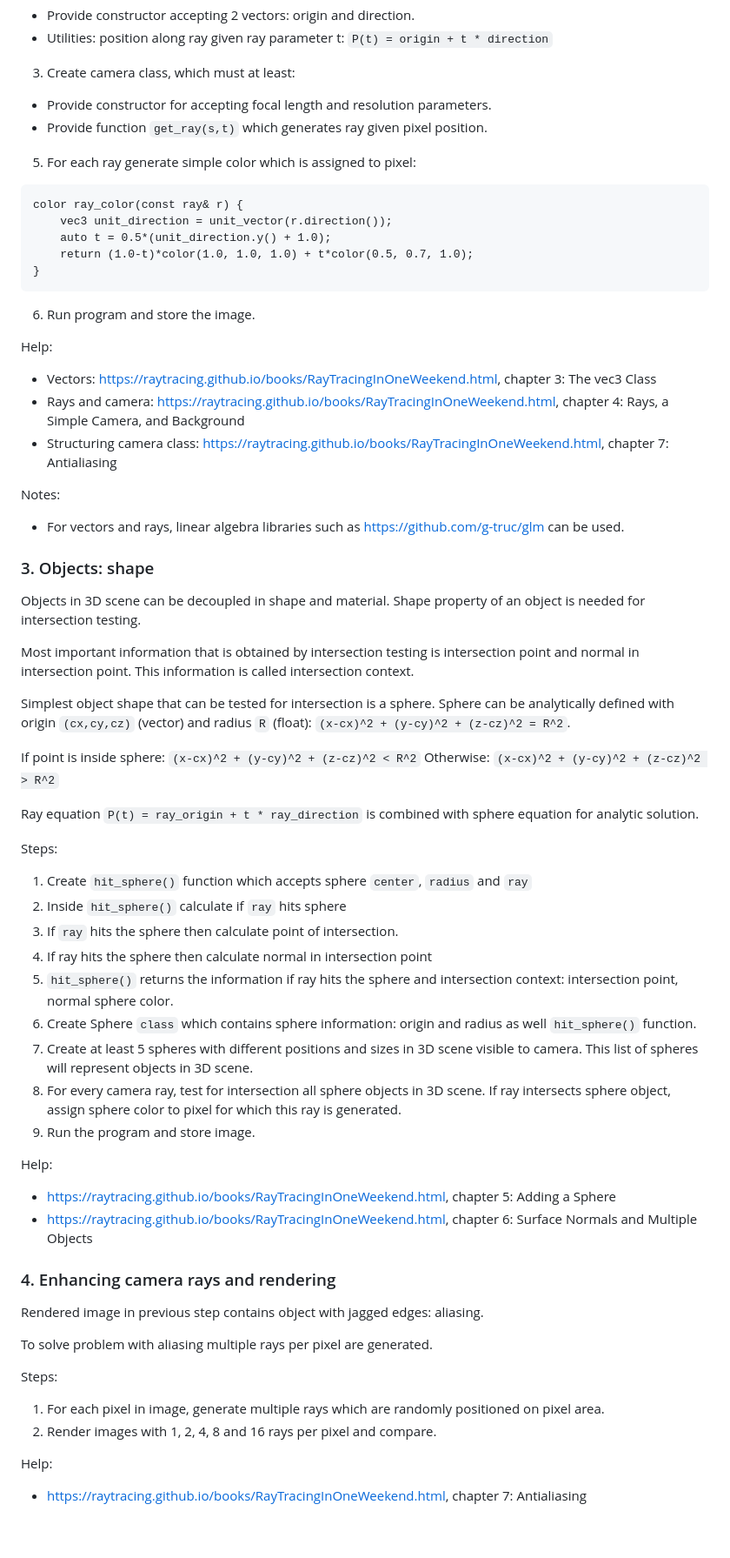
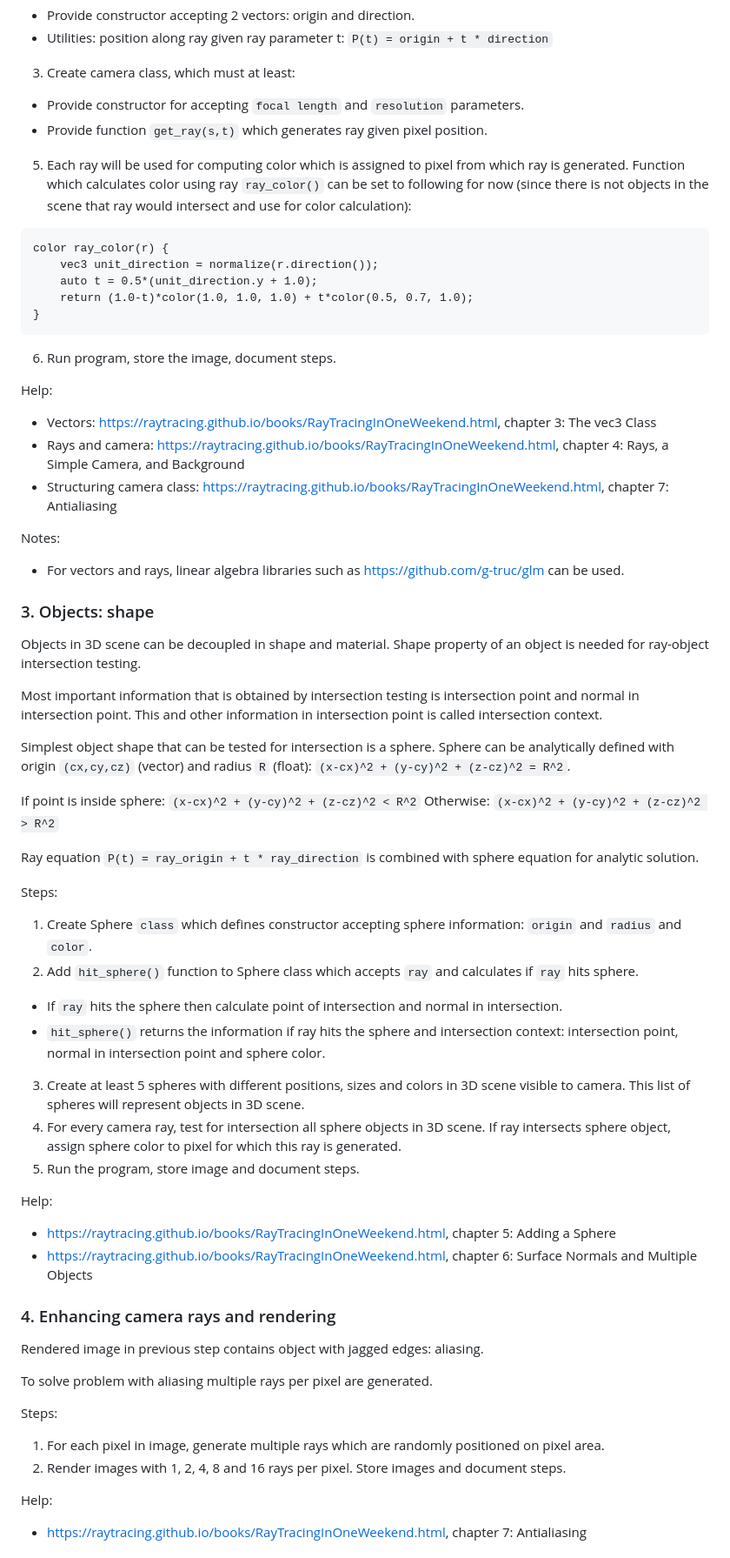
Before and after one commit to lorentzo/IntroductionToComputerGraphics, a Markdown page: projects/renderer_ray_tracing/readme.md, the part around one of its changes. Shown at 87% size. Drawn GitHub-style; blank space fills up the shorter version.

Commit message:
raytracing project

````diff
--- a/projects/renderer_ray_tracing/readme.md
+++ b/projects/renderer_ray_tracing/readme.md
@@ -107,17 +102,17 @@ Steps:
 * Provide constructor accepting 2 vectors: origin and direction.
 * Utilities: position along ray given ray parameter t: `P(t) = origin + t * direction`
 3. Create camera class, which must at least:
-* Provide constructor for accepting focal length and resolution parameters.
+* Provide constructor for accepting `focal length` and `resolution` parameters.
 * Provide function `get_ray(s,t)` which generates ray given pixel position.
-5. For each ray generate simple color which is assigned to pixel:
+5. Each ray will be used for computing color which is assigned to pixel from which ray is generated. Function which calculates color using ray `ray_color()` can be set to following for now (since there is not objects in the scene that ray would intersect and use for color calculation):
 ```
-color ray_color(const ray& r) {
-    vec3 unit_direction = unit_vector(r.direction());
-    auto t = 0.5*(unit_direction.y() + 1.0);
+color ray_color(r) {
+    vec3 unit_direction = normalize(r.direction());
+    auto t = 0.5*(unit_direction.y + 1.0);
     return (1.0-t)*color(1.0, 1.0, 1.0) + t*color(0.5, 0.7, 1.0);
 }
 ```
-6. Run program and store the image.
+6. Run program, store the image, document steps.
 
 Help:
 * Vectors: https://raytracing.github.io/books/RayTracingInOneWeekend.html, chapter 3: The vec3 Class
@@ -129,9 +124,9 @@ Notes:
 
 ### 3. Objects: shape
 
-Objects in 3D scene can be decoupled in shape and material. Shape property of an object is needed for intersection testing.
+Objects in 3D scene can be decoupled in shape and material. Shape property of an object is needed for ray-object intersection testing.
 
-Most important information that is obtained by intersection testing is intersection point and normal in intersection point. This information is called intersection context.
+Most important information that is obtained by intersection testing is intersection point and normal in intersection point. This and other information in intersection point is called intersection context.
 
 Simplest object shape that can be tested for intersection is a sphere. Sphere can be analytically defined with origin `(cx,cy,cz)` (vector) and radius `R` (float): `(x-cx)^2 + (y-cy)^2 + (z-cz)^2 = R^2`.
 
@@ -141,15 +136,13 @@ Otherwise: `(x-cx)^2 + (y-cy)^2 + (z-cz)^2 > R^2`
 Ray equation `P(t) = ray_origin + t * ray_direction` is combined with sphere equation for analytic solution.
 
 Steps:
-1. Create `hit_sphere()` function which accepts sphere `center`, `radius` and `ray`
-2. Inside `hit_sphere()` calculate if `ray` hits sphere
-3. If `ray` hits the sphere then calculate point of intersection.
-4. If ray hits the sphere then calculate normal in intersection point
-5. `hit_sphere()` returns the information if ray hits the sphere and intersection context: intersection point, normal sphere color.
-6. Create Sphere `class` which contains sphere information: origin and radius as well `hit_sphere()` function.
-7. Create at least 5 spheres with different positions and sizes in 3D scene visible to camera. This list of spheres will represent objects in 3D scene.
-8. For every camera ray, test for intersection all sphere objects in 3D scene. If ray intersects sphere object, assign sphere color to pixel for which this ray is generated.
-9. Run the program and store image.
+1. Create Sphere `class` which defines constructor accepting sphere information: `origin` and `radius` and `color`.
+2. Add `hit_sphere()` function to Sphere class which accepts `ray` and  calculates if `ray` hits sphere.
+- If `ray` hits the sphere then calculate point of intersection and normal in intersection.
+- `hit_sphere()` returns the information if ray hits the sphere and intersection context: intersection point, normal in intersection point and sphere color.
+3. Create at least 5 spheres with different positions, sizes and colors in 3D scene visible to camera. This list of spheres will represent objects in 3D scene.
+4. For every camera ray, test for intersection all sphere objects in 3D scene. If ray intersects sphere object, assign sphere color to pixel for which this ray is generated.
+5. Run the program, store image and document steps.
 
 Help:
 * https://raytracing.github.io/books/RayTracingInOneWeekend.html, chapter 5: Adding a Sphere
@@ -164,7 +157,7 @@ To solve problem with aliasing multiple rays per pixel are generated.
 
 Steps:
 1. For each pixel in image, generate multiple rays which are randomly positioned on pixel area.
-2. Render images with 1, 2, 4, 8 and 16 rays per pixel and compare.
+2. Render images with 1, 2, 4, 8 and 16 rays per pixel. Store images and document steps.
 
 Help:
 * https://raytracing.github.io/books/RayTracingInOneWeekend.html, chapter 7: Antialiasing
````
Also changed, not shown: other parts of projects/renderer_ray_tracing/readme.md (+21 -21 lines).
